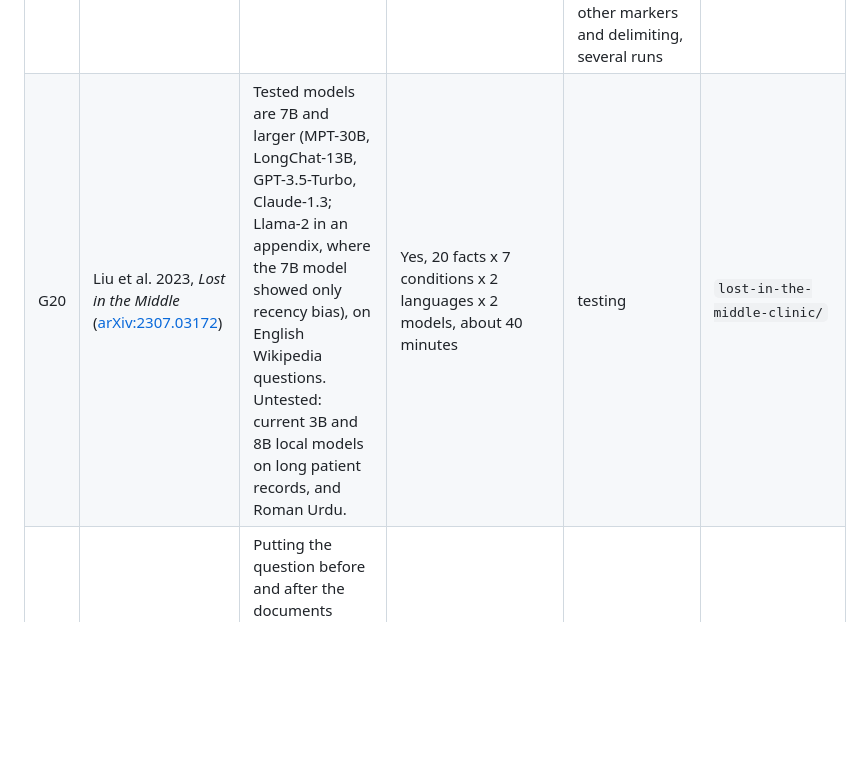
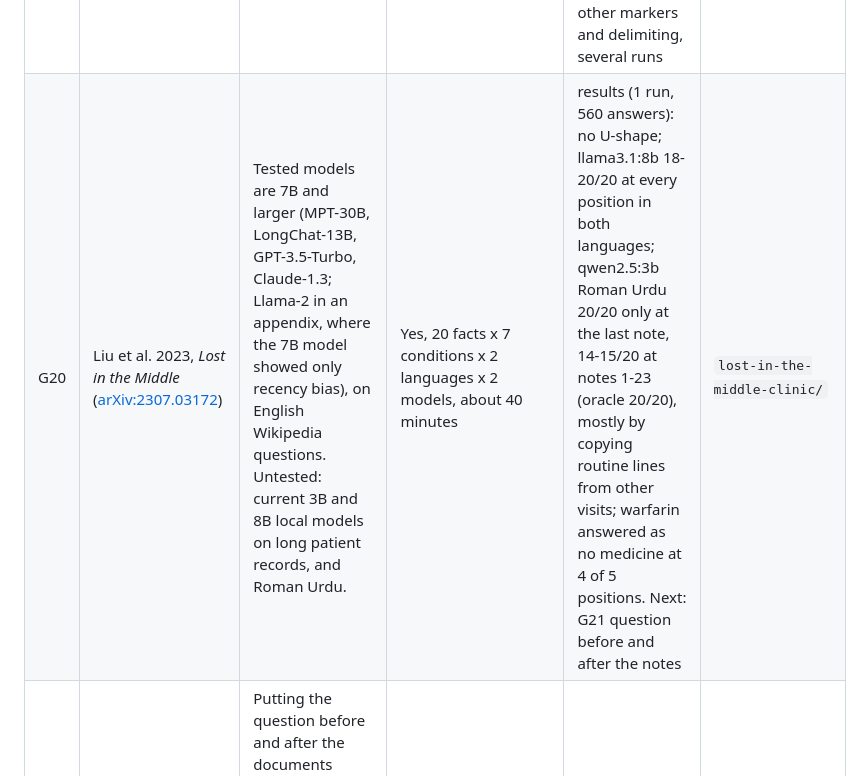
Before and after one commit to MHKhan50/agentic-ai-research-log, a Markdown page: gap-bank.md, the part around the change. GitHub-like rendering; blank space fills up the shorter version.

```diff
--- a/gap-bank.md
+++ b/gap-bank.md
@@ -23,6 +23,6 @@ Running list of research gaps found while reading papers. Status: `open` → `te
 | G17 | *tau-bench* | Repeated tries differ in both the simulated user's wording (user at temperature 1.0) and sampling, so pass^k mixes two causes. Untested: fixed rewordings at temperature 0 vs one wording with sampling. | Yes, same run as G16 | testing | `tool-call-consistency/` |
 | G18 | *tau-bench* | The user simulator is a large hosted model and the authors list its limits (reasoning, instruction following). Untested: whether a small local model can play a Roman Urdu or code-mixed patient without drifting from its instructions. | Partly, needs a drift check on simulated turns | open | - |
 | G19 | Hines et al. 2024, *Defending Against Indirect Prompt Injection Attacks With Spotlighting* ([arXiv:2403.14720](https://arxiv.org/abs/2403.14720)) | Datamarking was tested only on GPT-family models (text-davinci-003, GPT-3.5-Turbo, GPT-4) and English summarisation and question answering. Untested: small open models, tool-using agents and code-mixed Roman Urdu notes. | Yes, 40 tasks x 2 languages x 2 prompts x clean/injected x 2 models, about 20 minutes | results (1 run, temperature 0): hidden instruction followed, plain vs datamark, llama3.1:8b English 20 vs 2 of 40, Roman Urdu 21 vs 11; qwen2.5:3b English 22 vs 9, Roman Urdu 24 vs 15. With datamarking llama3.1:8b English vs Roman Urdu 2 vs 11 (McNemar p = 0.023). qwen2.5:3b Roman Urdu clean tasks done 32 vs 24 (skipped the read step). Argument scope let 0 through in all 8 settings. Next: other markers and delimiting, several runs | [`agent-tool-policy-benchmark`](https://github.com/MHKhan50/agent-tool-policy-benchmark) |
-| G20 | Liu et al. 2023, *Lost in the Middle* ([arXiv:2307.03172](https://arxiv.org/abs/2307.03172)) | Tested models are 7B and larger (MPT-30B, LongChat-13B, GPT-3.5-Turbo, Claude-1.3; Llama-2 in an appendix, where the 7B model showed only recency bias), on English Wikipedia questions. Untested: current 3B and 8B local models on long patient records, and Roman Urdu. | Yes, 20 facts x 7 conditions x 2 languages x 2 models, about 40 minutes | testing | `lost-in-the-middle-clinic/` |
+| G20 | Liu et al. 2023, *Lost in the Middle* ([arXiv:2307.03172](https://arxiv.org/abs/2307.03172)) | Tested models are 7B and larger (MPT-30B, LongChat-13B, GPT-3.5-Turbo, Claude-1.3; Llama-2 in an appendix, where the 7B model showed only recency bias), on English Wikipedia questions. Untested: current 3B and 8B local models on long patient records, and Roman Urdu. | Yes, 20 facts x 7 conditions x 2 languages x 2 models, about 40 minutes | results (1 run, 560 answers): no U-shape; llama3.1:8b 18-20/20 at every position in both languages; qwen2.5:3b Roman Urdu 20/20 only at the last note, 14-15/20 at notes 1-23 (oracle 20/20), mostly by copying routine lines from other visits; warfarin answered as no medicine at 4 of 5 positions. Next: G21 question before and after the notes | `lost-in-the-middle-clinic/` |
 | G21 | *Lost in the Middle* | Putting the question before and after the documents made key-value lookup near perfect but barely changed multi-document QA. Untested: whether it helps a small model find a safety fact in a clinic record, and in Roman Urdu. | Yes, same records, one extra prompt | open | - |
 | G22 | *Lost in the Middle* | Exactly one document holds the answer and the answer never changes. In a clinic record a fact can be updated (a medicine stopped, an allergy added). Untested: whether a small model gives the old or the latest value depending on where each note sits. | Partly, needs paired old/new notes | open | - |
```
Also changed, not shown: README.md (+1 -0 lines), lost-in-the-middle-clinic/README.md (+28 -1 lines), lost-in-the-middle-clinic/results/position_curve.png (added), 3 other files.
